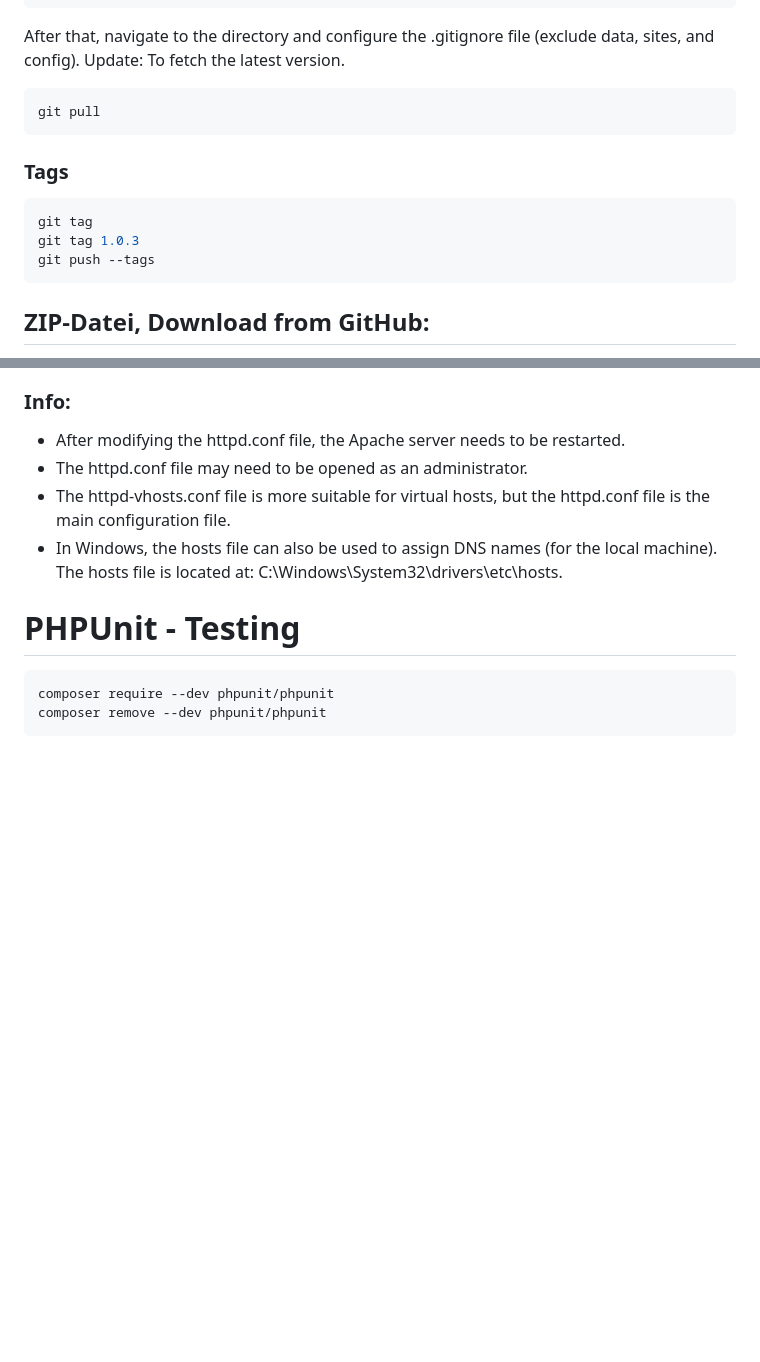
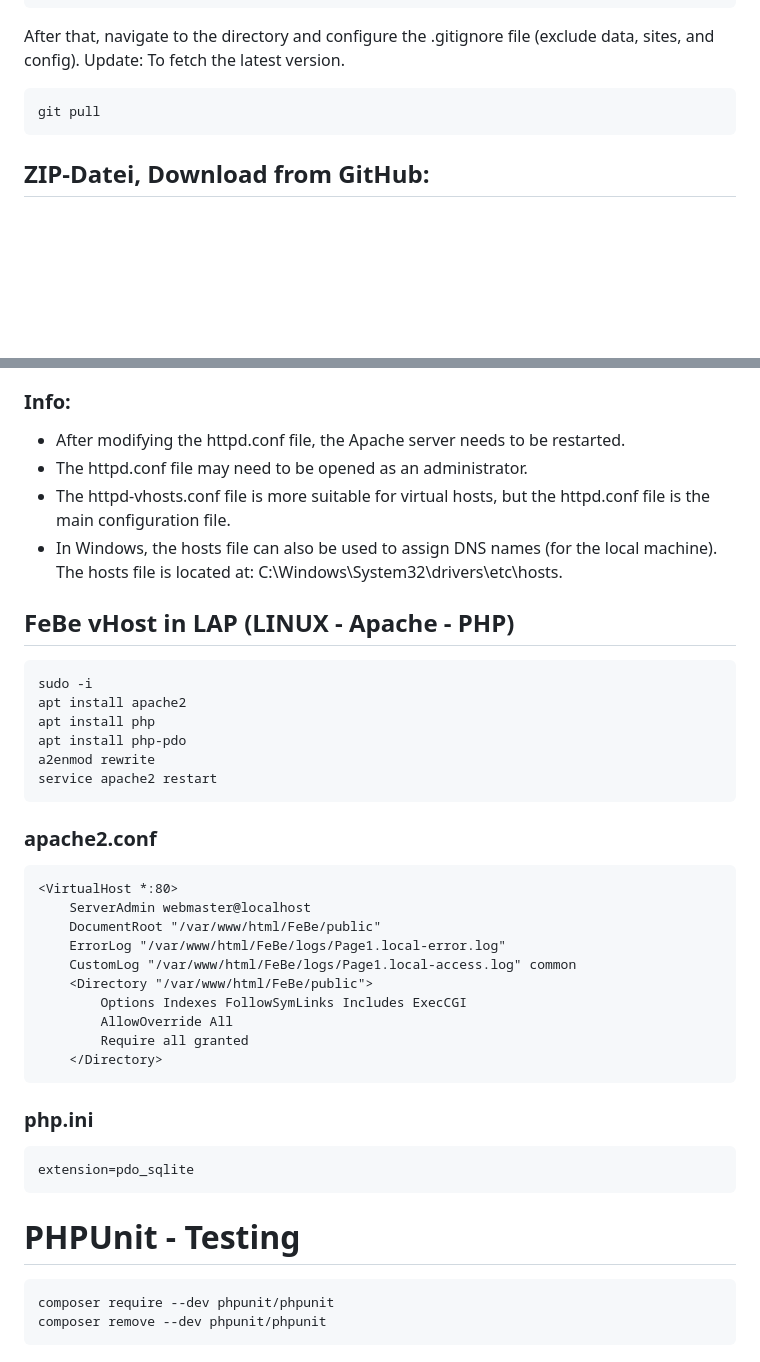
Before and after one commit to it-m-h/FeBe, a Markdown page: README.md, 2 parts joined by grey strips. Rendered like a GitHub page; blank space fills up the shorter version.

Commit message:
readme linux update

````diff
--- a/README.md
+++ b/README.md
@@ -34,13 +34,6 @@ After that, navigate to the directory and configure the .gitignore file (exclude
 Update: To fetch the latest version.
 ```bash
 git pull
-```
-
-### Tags
-```bash
-git tag
-git tag 1.0.3
-git push --tags
 ```
 
 ## ZIP-Datei, Download from GitHub:
@@ -97,6 +90,33 @@ Browser: http://Page1.local/
 - The httpd-vhosts.conf file is more suitable for virtual hosts, but the httpd.conf file is the main configuration file.
 - In Windows, the hosts file can also be used to assign DNS names (for the local machine). The hosts file is located at: C:\Windows\System32\drivers\etc\hosts.
 
+## FeBe vHost in LAP (LINUX - Apache - PHP)
+```
+sudo -i
+apt install apache2
+apt install php
+apt install php-pdo
+a2enmod rewrite
+service apache2 restart
+```
+### apache2.conf
+```
+<VirtualHost *:80>
+    ServerAdmin webmaster@localhost
+    DocumentRoot "/var/www/html/FeBe/public"
+    ErrorLog "/var/www/html/FeBe/logs/Page1.local-error.log"
+    CustomLog "/var/www/html/FeBe/logs/Page1.local-access.log" common
+    <Directory "/var/www/html/FeBe/public">
+        Options Indexes FollowSymLinks Includes ExecCGI
+        AllowOverride All
+        Require all granted
+    </Directory>
+```
+### php.ini
+```
+extension=pdo_sqlite
+```
+
 
 # PHPUnit - Testing
 ```
````
